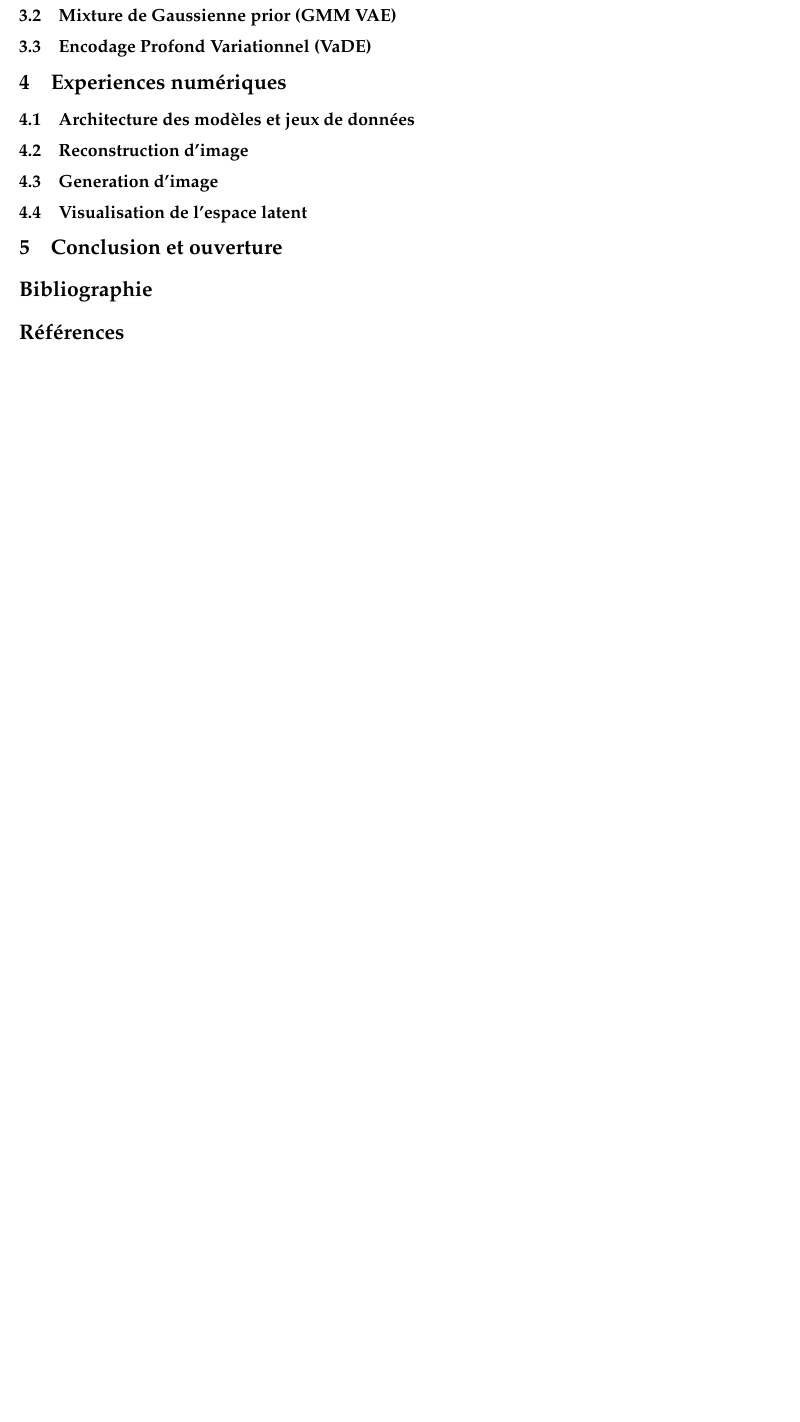
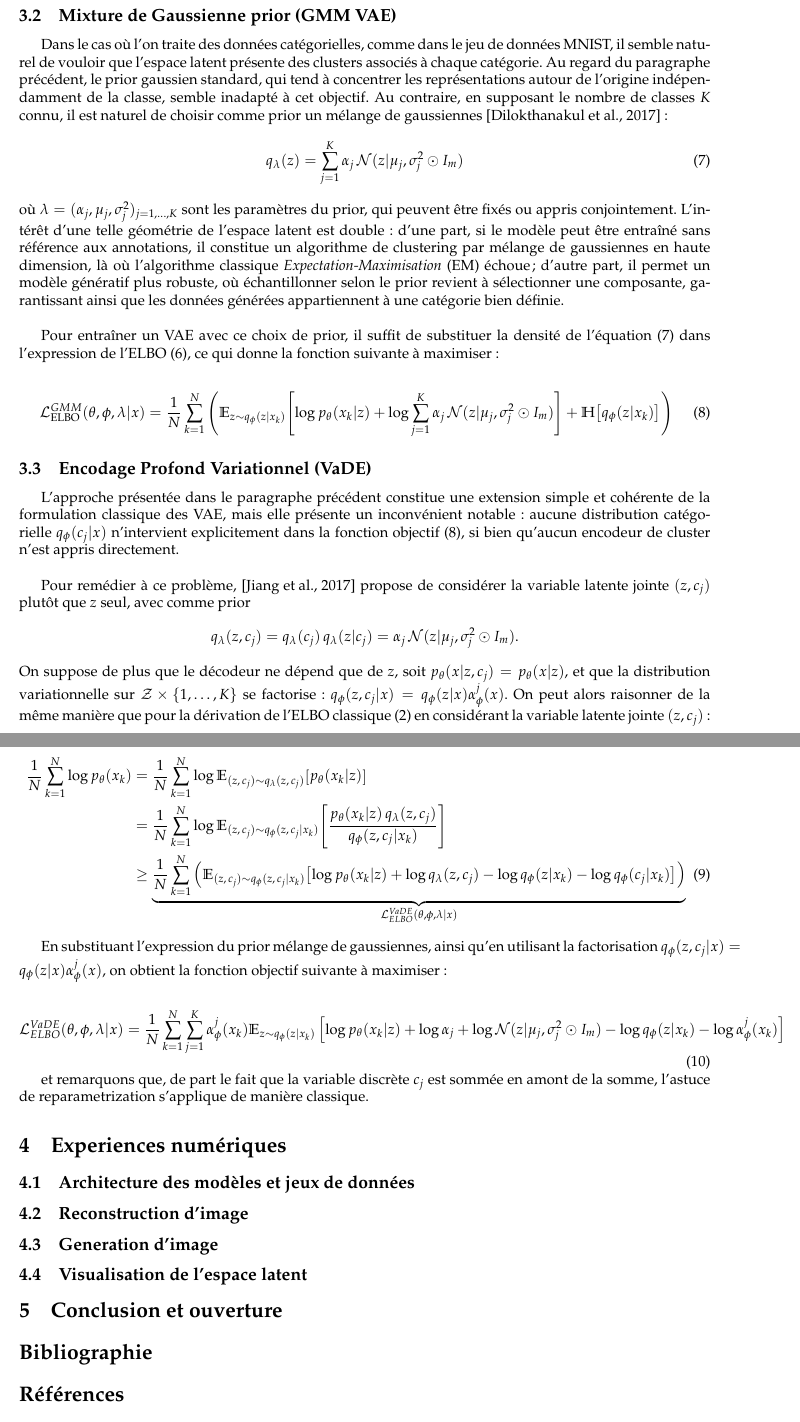
Before and after one commit to abelmaxv/ARIA-VAE, a LaTeX document (report/report.tex): part of page 3 of 3 before the commit and two parts of pages 3 and 4 of 4 after it, the two joined at a grey line, cut so that both start at the same text, the shorter picture padded with empty space. Compiled offline with pdfLaTeX.

Commit message:
add GMM VAE and VaDE to report

```diff
--- a/report/report.tex
+++ b/report/report.tex
@@ -94,9 +97,52 @@
                 - \mathbb{CE}\left[q_\phi(z) \,\Big\|\, q_\lambda(z)\right]
             \end{equation}
             où $\mathbb{CE}$ désigne la cross-entropie et $q_\phi(z) = \frac{1}{N} \sum_{k=1}^N q_\phi(z|x_k)$ désigne le \textit{postérieur agrégé}, c'est-à-dire le mélange des distributions encoder sur l'ensemble des données. Au regard de cette décomposition, on remarque que la maximisation de l'ELBO tend à rapprocher le postérieur agrégé $q_\phi(z)$ du prior $q_\lambda(z)$. Cette observation met en exergue l'influence du prior sur la géométrie de l'espace latent et l'importance du choix de ce dernier.
+
         \subsection{Mixture de Gaussienne prior (GMM VAE)}
+            Dans le cas où l'on traite des données catégorielles, comme dans le jeu de données MNIST, il semble naturel de vouloir que l'espace latent présente des clusters associés à chaque catégorie. Au regard du paragraphe précédent, le prior gaussien standard, qui tend à concentrer les représentations autour de l'origine indépendamment de la classe, semble inadapté à cet objectif. Au contraire, en supposant le nombre de classes $K$ connu, il est naturel de choisir comme prior un mélange de gaussiennes \cite{dilokthanakulDeepUnsupervisedClustering2017} :
+            \begin{equation}
+                \label{eq:gmm_density}
+                q_\lambda(z) = \sum_{j=1}^K \alpha_j\,\mathcal{N}(z|\mu_j, \sigma_j^2 \odot I_m)
+            \end{equation}
+            où $\lambda = (\alpha_j, \mu_j, \sigma_j^2)_{j=1,\dots,K}$ sont les paramètres du prior, qui peuvent être fixés ou appris conjointement. L'intérêt d'une telle géométrie de l'espace latent est double : d'une part, si le modèle peut être entraîné sans référence aux annotations, il constitue un algorithme de clustering par mélange de gaussiennes en haute dimension, là où l'algorithme classique \textit{Expectation-Maximisation} (EM) échoue ; d'autre part, il permet un modèle génératif plus robuste, où échantillonner selon le prior revient à sélectionner une composante, garantissant ainsi que les données générées appartiennent à une catégorie bien définie.\\
+
+            Pour entraîner un VAE avec ce choix de prior, il suffit de substituer la densité de l'équation \eqref{eq:gmm_density} dans l'expression de l'ELBO \eqref{eq:ELBO_prior}, ce qui donne la fonction suivante à maximiser :
+
+            \begin{equation}
+                \label{eq:ELBO_gmm}
+                \mathcal{L}_{\mathrm{ELBO}}^{GMM}(\theta, \phi, \lambda | x) = \frac{1}{N}\sum_{k=1}^N\left( \mathbb{E}_{z \sim q_\phi(z|x_k)}\!\left[\log p_\theta(x_k|z) + \log \sum_{j=1}^K \alpha_j\,\mathcal{N}(z|\mu_j, \sigma_j^2 \odot I_m)\right] + \mathbb{H}\!\left[q_\phi(z|x_k)\right]\right)
+            \end{equation}
+
 
         \subsection{Encodage Profond Variationnel (VaDE)}
+
+            L'approche présentée dans le paragraphe précédent constitue une extension simple et cohérente de la formulation classique des VAE, mais elle présente un inconvénient notable : aucune distribution catégorielle $q_\phi(c_j | x)$ n'intervient explicitement dans la fonction objectif \eqref{eq:ELBO_gmm}, si bien qu'aucun encodeur de cluster n'est appris directement.\\
+
+            Pour remédier à ce problème, \cite{jiangVariationalDeepEmbedding2017} propose de considérer la variable latente jointe $(z, c_j)$ plutôt que $z$ seul, avec comme prior
+            $$
+            q_\lambda(z, c_j) = q_\lambda(c_j)\,q_\lambda(z | c_j) = \alpha_j\,\mathcal{N}(z | \mu_j, \sigma_j^2 \odot I_m).
+            $$
+            On suppose de plus que le décodeur ne dépend que de $z$, soit $p_\theta(x | z, c_j) = p_\theta(x | z)$, et que la distribution variationnelle sur $\mathcal{Z} \times \{1, \dots, K\}$ se factorise : $q_\phi(z, c_j | x) = q_\phi(z | x) \alpha_\phi^j(x)$. On peut alors raisonner de la même manière que pour la dérivation de l'ELBO classique \eqref{eq:elbo_derivation} en considérant la variable latente jointe $(z,c_j)$:
+
+            \begin{align}
+                \frac{1}{N}\sum_{k=1}^N \log p_\theta(x_k)
+                &= \frac{1}{N}\sum_{k=1}^N \log \mathbb{E}_{(z,\,c_j) \sim q_\lambda(z,\,c_j)}\!\left[p_\theta(x_k | z)\right] \notag \\
+                &= \frac{1}{N}\sum_{k=1}^N \log \mathbb{E}_{(z,\,c_j) \sim q_\phi(z,\,c_j|x_k)}\!\left[\frac{p_\theta(x_k|z)\,q_\lambda(z,c_j)}{q_\phi(z,c_j|x_k)}\right] \notag \\
+                &\ge \underbrace{\frac{1}{N}\sum_{k=1}^N \left(\mathbb{E}_{(z,\,c_j) \sim q_\phi(z,\,c_j|x_k)}\!\left[\log p_\theta(x_k|z) + \log q_\lambda(z,c_j) - \log q_\phi(z|x_k) - \log q_\phi(c_j|x_k)\right] \right)}_{\mathcal L_{ELBO}^{VaDE}(\theta, \phi, \lambda|x)}
+            \end{align}
+
+            En substituant l'expression du prior mélange de gaussiennes, ainsi qu'en utilisant la factorisation $q_\phi(z, c_j | x) = q_\phi(z | x) \alpha_\phi^j(x)$, on obtient la fonction objectif suivante à maximiser :
+
+            \begin{equation}
+                \label{eq:elbo_vade}
+                \mathcal L_{ELBO}^{VaDE}(\theta, \phi, \lambda|x) = \frac{1}{N}\sum_{k=1}^N\sum_{j = 1}^K\alpha_\phi^j(x_k) \mathbb{E}_{z \sim q_\phi(z|x_k)}\left[\log p_\theta(x_k|z) + \log \alpha_j + \log \mathcal N(z|\mu_j, \sigma_j^2 \odot I_m) - \log q_\phi(z|x_k) - \log \alpha_\phi^j(x_k)\right]
+            \end{equation}
+
+            et remarquons que, de part le fait que la variable discrète $c_j$ est sommée en amont de la somme, l'astuce de reparametrization s'applique de manière classique.
+
+
+
+
 
     \section{Experiences numériques}
         \subsection{Architecture des modèles et jeux de données}
```
Also changed, not shown: report/report.tex (15 more changed lines).
